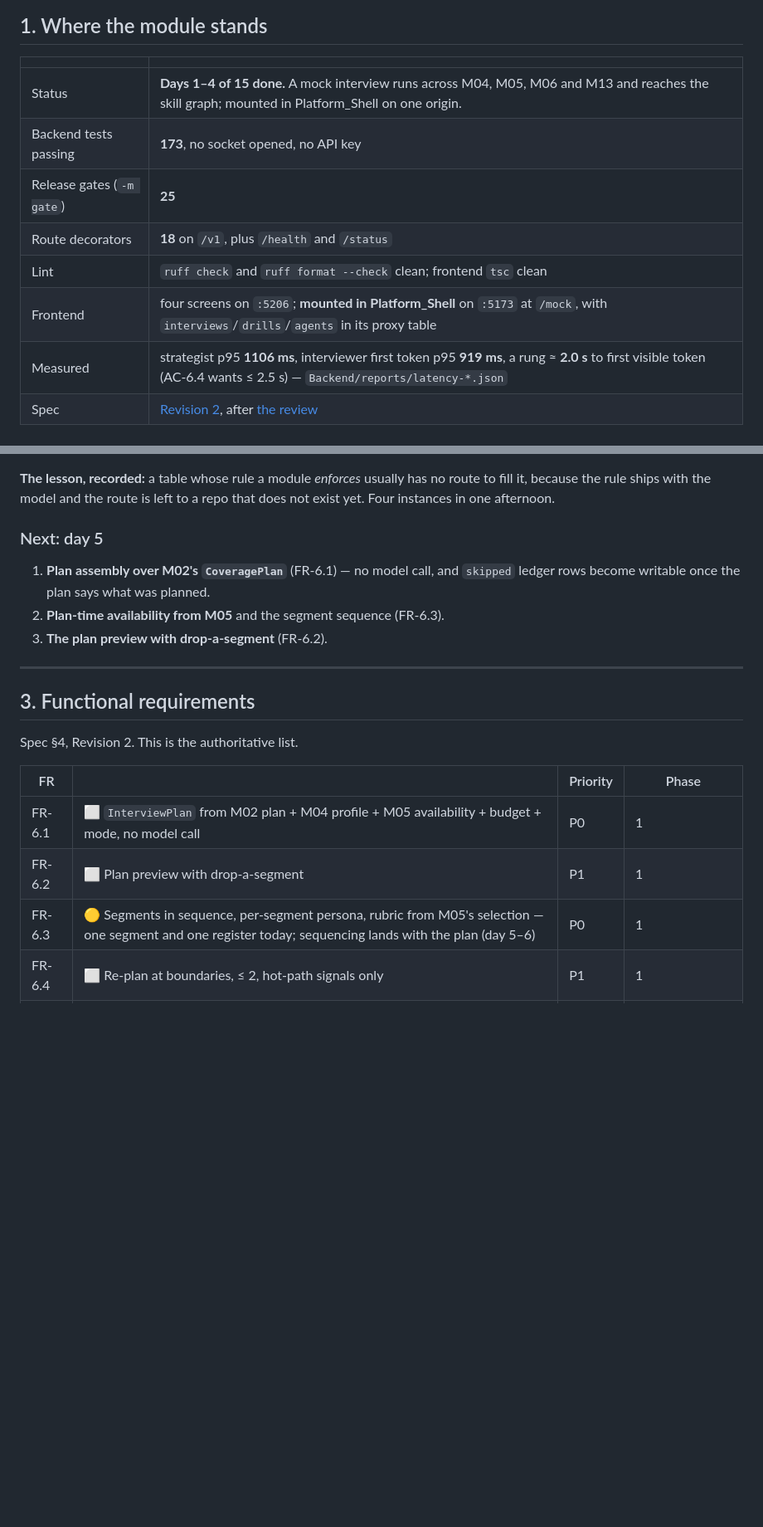
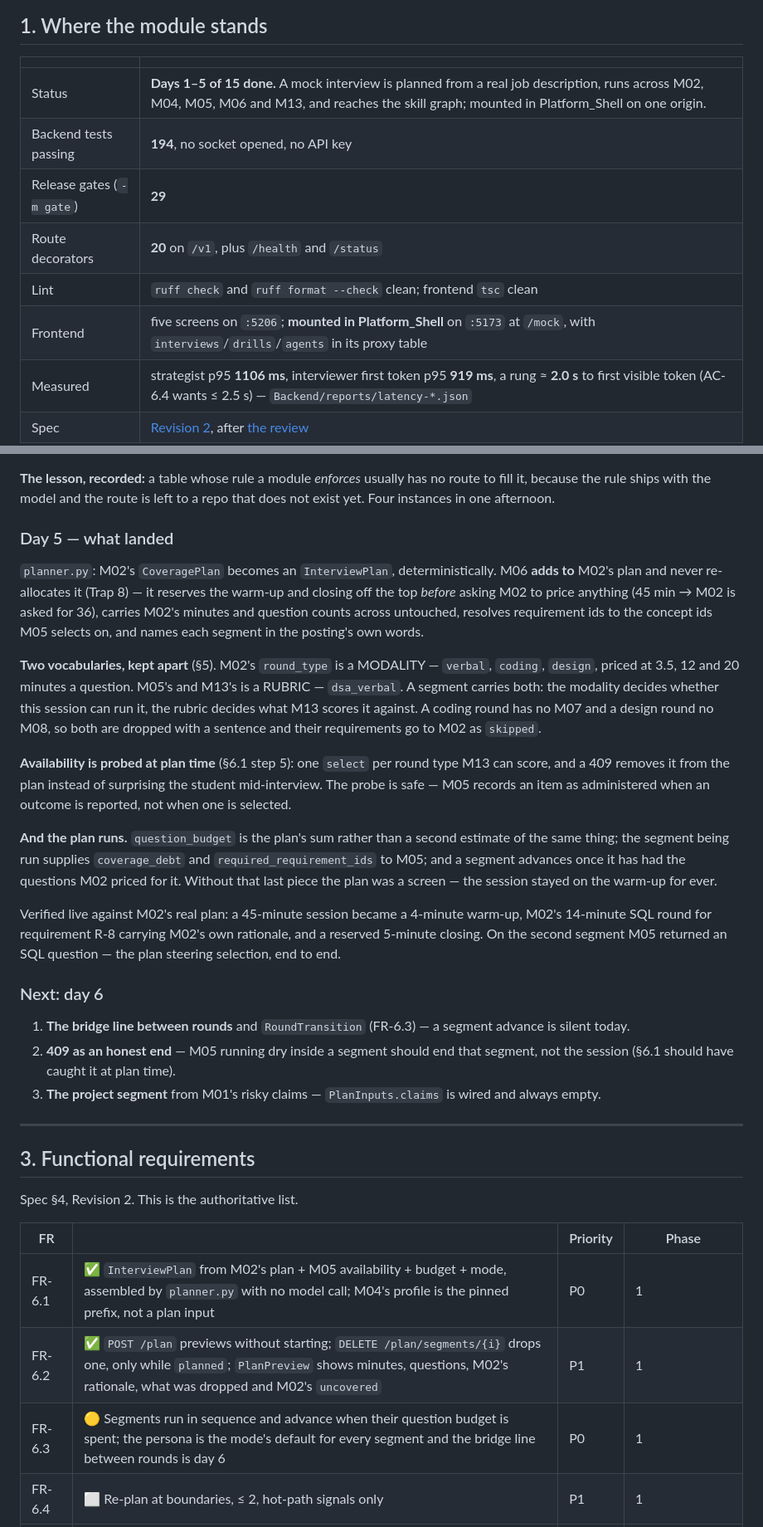
Before and after one commit to MNEMOS-PREP/Mock_Interview_Engine, a Markdown page: plan_in_depth/M06_Mock_Interview_Engine_TODO.md, 2 parts joined by grey strips. Shown at 83% size. Drawn GitHub-style; blank space fills up the shorter version.

Commit message:
M06 plan: day 5 landed — the interview follows M02's plan
Completion 52% -> 62% (11 of 26 met, 10 partial). FR-6.1 and FR-6.2 are met,
and FR-6.24 completes: `skipped` ledger rows exist now that the plan says
what was planned. FR-6.3 is partial — segments run in sequence and advance on
their budget; the bridge line between rounds is day 6.

The day-5 note records what the two vocabularies are (M02's modality vs
M05/M13's rubric), why the reserve comes off before M02 is asked to price
anything, and why the segment advance mattered: without it the plan was a
screen, because the session stayed on the warm-up for ever.

Co-Authored-By: Claude Opus 5 <noreply@anthropic.com>

```diff
--- a/plan_in_depth/M06_Mock_Interview_Engine_TODO.md
+++ b/plan_in_depth/M06_Mock_Interview_Engine_TODO.md
@@ -41,12 +41,12 @@ _Nothing scouted for this module yet._
 
 | | |
 |---|---|
-| Status | **Days 1–4 of 15 done.** A mock interview runs across M04, M05, M06 and M13 and reaches the skill graph; mounted in Platform_Shell on one origin. |
-| Backend tests passing | **173**, no socket opened, no API key |
-| Release gates (`-m gate`) | **25** |
-| Route decorators | **18** on `/v1`, plus `/health` and `/status` |
+| Status | **Days 1–5 of 15 done.** A mock interview is planned from a real job description, runs across M02, M04, M05, M06 and M13, and reaches the skill graph; mounted in Platform_Shell on one origin. |
+| Backend tests passing | **194**, no socket opened, no API key |
+| Release gates (`-m gate`) | **29** |
+| Route decorators | **20** on `/v1`, plus `/health` and `/status` |
 | Lint | `ruff check` and `ruff format --check` clean; frontend `tsc` clean |
-| Frontend | four screens on `:5206`; **mounted in Platform_Shell** on `:5173` at `/mock`, with `interviews`/`drills`/`agents` in its proxy table |
+| Frontend | five screens on `:5206`; **mounted in Platform_Shell** on `:5173` at `/mock`, with `interviews`/`drills`/`agents` in its proxy table |
 | Measured | strategist p95 **1106 ms**, interviewer first token p95 **919 ms**, a rung ≈ **2.0 s** to first visible token (AC-6.4 wants ≤ 2.5 s) — `Backend/reports/latency-*.json` |
 | Spec | [Revision 2](M06_Mock_Interview_Engine.md), after [the review](M06_REVIEW.md) |
 | Scope | 26 functional requirements (21 of them P0), 16 acceptance metrics (7 release-blocking), 17 edge cases |
@@ -178,12 +178,46 @@ each module tests itself against fixtures by design.
 route to fill it, because the rule ships with the model and the route is left
 to a repo that does not exist yet. Four instances in one afternoon.
 
-### Next: day 5
+### Day 5 — what landed
 
-1. **Plan assembly over M02's `CoveragePlan`** (FR-6.1) — no model call, and
-   `skipped` ledger rows become writable once the plan says what was planned.
-2. **Plan-time availability from M05** and the segment sequence (FR-6.3).
-3. **The plan preview with drop-a-segment** (FR-6.2).
+`planner.py`: M02's `CoveragePlan` becomes an `InterviewPlan`, deterministically.
+M06 **adds to** M02's plan and never re-allocates it (Trap 8) — it reserves the
+warm-up and closing off the top *before* asking M02 to price anything (45 min →
+M02 is asked for 36), carries M02's minutes and question counts across
+untouched, resolves requirement ids to the concept ids M05 selects on, and
+names each segment in the posting's own words.
+
+**Two vocabularies, kept apart** (§5). M02's `round_type` is a MODALITY —
+`verbal`, `coding`, `design`, priced at 3.5, 12 and 20 minutes a question.
+M05's and M13's is a RUBRIC — `dsa_verbal`. A segment carries both: the
+modality decides whether this session can run it, the rubric decides what M13
+scores it against. A coding round has no M07 and a design round no M08, so
+both are dropped with a sentence and their requirements go to M02 as `skipped`.
+
+**Availability is probed at plan time** (§6.1 step 5): one `select` per round
+type M13 can score, and a 409 removes it from the plan instead of surprising
+the student mid-interview. The probe is safe — M05 records an item as
+administered when an outcome is reported, not when one is selected.
+
+**And the plan runs.** `question_budget` is the plan's sum rather than a second
+estimate of the same thing; the segment being run supplies `coverage_debt` and
+`required_requirement_ids` to M05; and a segment advances once it has had the
+questions M02 priced for it. Without that last piece the plan was a screen —
+the session stayed on the warm-up for ever.
+
+Verified live against M02's real plan: a 45-minute session became a 4-minute
+warm-up, M02's 14-minute SQL round for requirement R-8 carrying M02's own
+rationale, and a reserved 5-minute closing. On the second segment M05 returned
+an SQL question — the plan steering selection, end to end.
+
+### Next: day 6
+
+1. **The bridge line between rounds** and `RoundTransition` (FR-6.3) — a
+   segment advance is silent today.
+2. **409 as an honest end** — M05 running dry inside a segment should end that
+   segment, not the session (§6.1 should have caught it at plan time).
+3. **The project segment** from M01's risky claims — `PlanInputs.claims` is
+   wired and always empty.
 
 ---
 
@@ -193,9 +227,9 @@ Spec §4, Revision 2. This is the authoritative list.
 
 | FR | | Priority | Phase |
 |---|---|---|---|
-| FR-6.1 | ⬜ `InterviewPlan` from M02 plan + M04 profile + M05 availability + budget + mode, no model call | P0 | 1 |
-| FR-6.2 | ⬜ Plan preview with drop-a-segment | P1 | 1 |
-| FR-6.3 | 🟡 Segments in sequence, per-segment persona, rubric from M05's selection — one segment and one register today; sequencing lands with the plan (day 5–6) | P0 | 1 |
+| FR-6.1 | ✅ `InterviewPlan` from M02's plan + M05 availability + budget + mode, assembled by `planner.py` with no model call; M04's profile is the pinned prefix, not a plan input | P0 | 1 |
+| FR-6.2 | ✅ `POST /plan` previews without starting; `DELETE /plan/segments/{i}` drops one, only while `planned`; `PlanPreview` shows minutes, questions, M02's rationale, what was dropped and M02's `uncovered` | P1 | 1 |
+| FR-6.3 | 🟡 Segments run in sequence and advance when their question budget is spent; the persona is the mode's default for every segment and the bridge line between rounds is day 6 | P0 | 1 |
 | FR-6.4 | ⬜ Re-plan at boundaries, ≤ 2, hot-path signals only | P1 | 1 |
 | FR-6.5 | ✅ Probe ladder, cap 5, graceful exit, derived rungs — pure function, 14 tests, steelman unreachable | P0 | 1 |
 | FR-6.6 | ✅ `break_depth` per concept per session — recorded by the fold, kept at the shallowest break | P0 | 1 |
```
Also changed, not shown: other parts of plan_in_depth/M06_Mock_Interview_Engine_TODO.md (+6 -6 lines).
